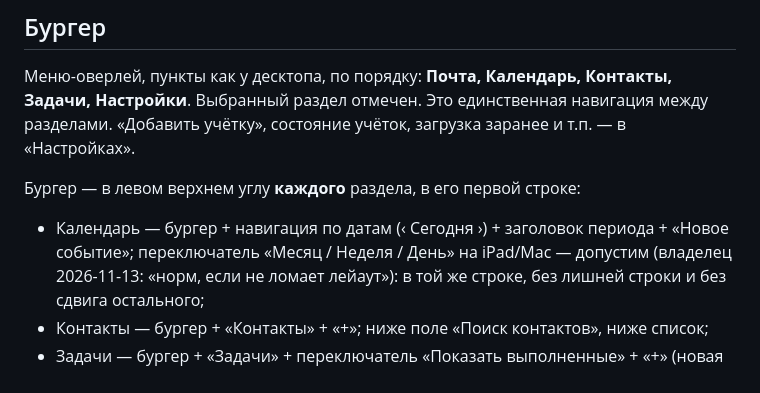
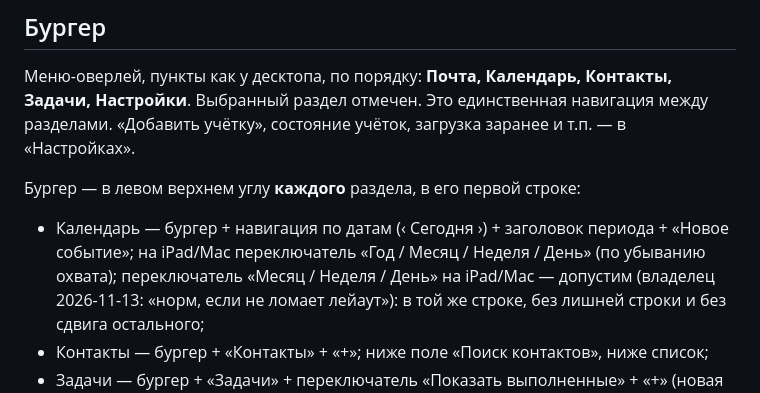
Before and after one commit to ddletotam/ddmailserver, a Markdown page: docs/mobile-layout.md, the part around the change. GitHub-like rendering.

Commit message:
docs(mobile): переключатель календаря с видом «Год» на iPad/Mac
Co-Authored-By: Claude Opus 5.5 <noreply@anthropic.com>

```diff
--- a/docs/mobile-layout.md
+++ b/docs/mobile-layout.md
@@ -30,6 +30,7 @@
 
 Бургер — в левом верхнем углу **каждого** раздела, в его первой строке:
 - Календарь — бургер + навигация по датам (‹ Сегодня ›) + заголовок периода + «Новое событие»;
+  на iPad/Mac переключатель «Год / Месяц / Неделя / День» (по убыванию охвата);
   переключатель «Месяц / Неделя / День» на iPad/Mac — допустим (владелец 2026-11-13: «норм, если
   не ломает лейаут»): в той же строке, без лишней строки и без сдвига остального;
 - Контакты — бургер + «Контакты» + «+»; ниже поле «Поиск контактов», ниже список;
```
